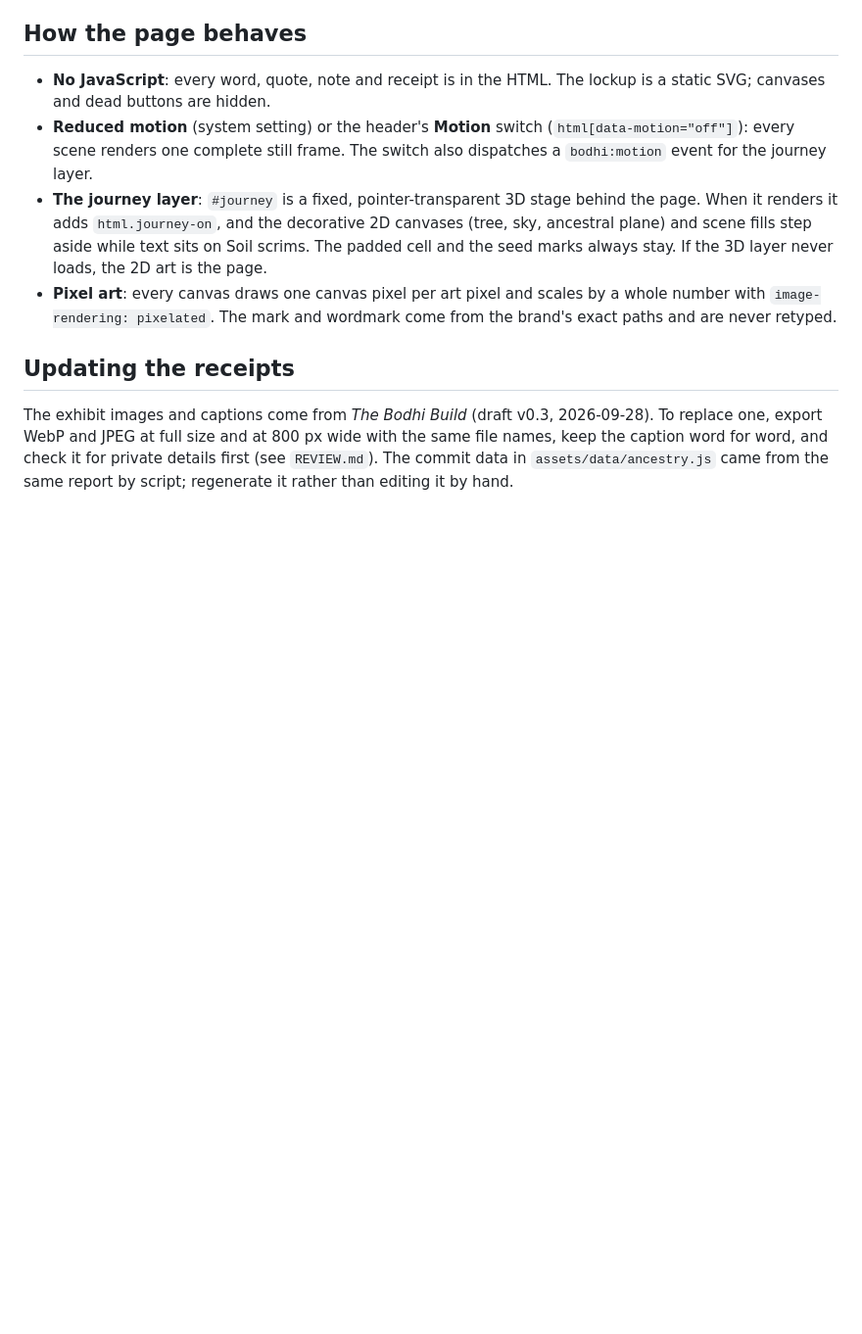
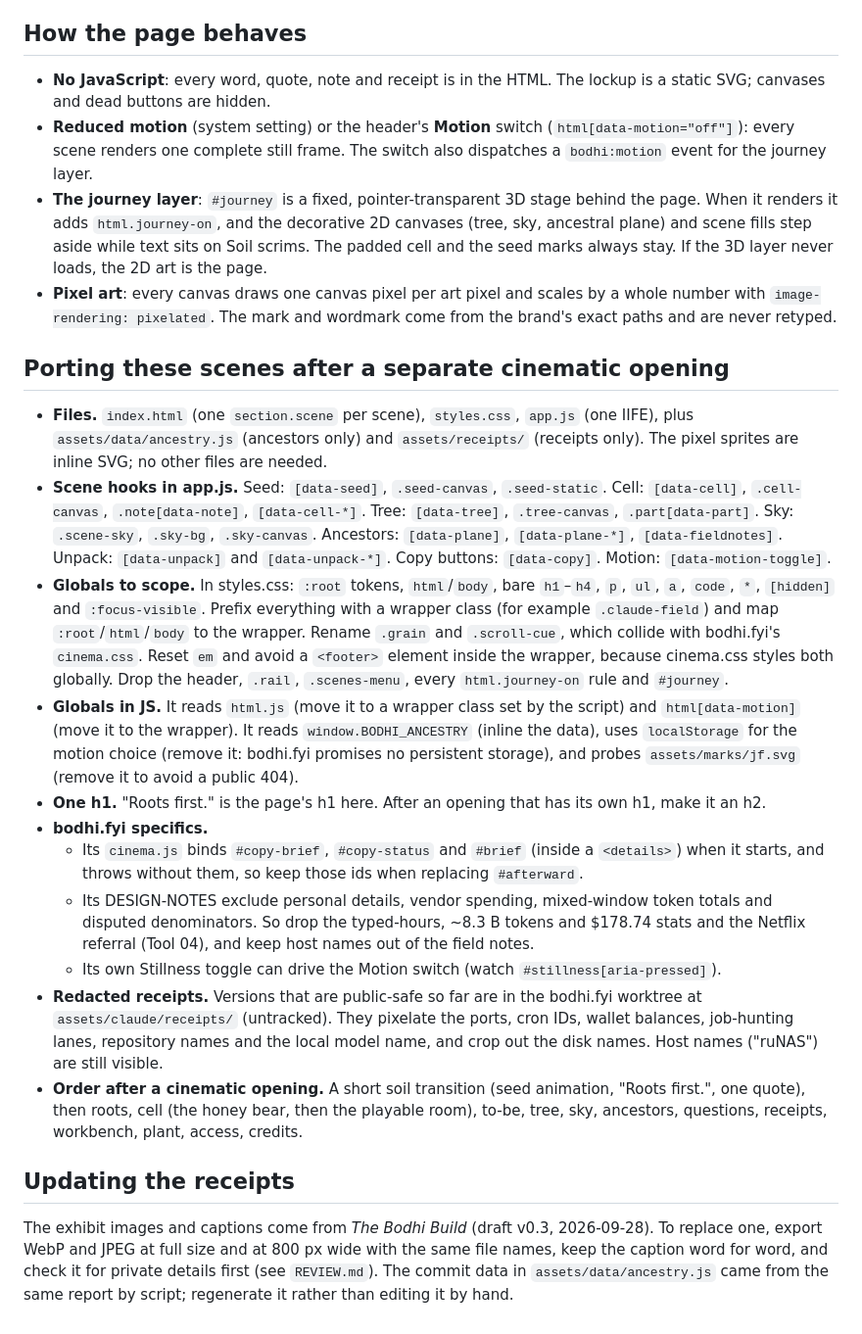
Before and after one commit to jaronfly/bodhi-distro, a Markdown page: site/README.md, the part around the change. Shown at 98% size. Rendered like a GitHub page; blank space fills up the shorter version.

Commit message:
Add porting notes for running the scenes after a cinematic opening
Lists each scene's hooks, the global CSS and JS that need scoping, the
collisions with bodhi.fyi's cinema.css and cinema.js, the source
boundaries to respect there, and the scene order to keep.

Co-Authored-By: Claude Opus 5.5 <noreply@anthropic.com>
Claude-Session: https://claude.ai/code/session_01LZD8W5TN9MZoUU33MeHj3E

```diff
--- a/site/README.md
+++ b/site/README.md
@@ -85,6 +85,20 @@ Upload the contents of `site/`. Serve `index.html` as the default document. Noth
 - **The journey layer**: `#journey` is a fixed, pointer-transparent 3D stage behind the page. When it renders it adds `html.journey-on`, and the decorative 2D canvases (tree, sky, ancestral plane) and scene fills step aside while text sits on Soil scrims. The padded cell and the seed marks always stay. If the 3D layer never loads, the 2D art is the page.
 - **Pixel art**: every canvas draws one canvas pixel per art pixel and scales by a whole number with `image-rendering: pixelated`. The mark and wordmark come from the brand's exact paths and are never retyped.
 
+## Porting these scenes after a separate cinematic opening
+
+- **Files.** `index.html` (one `section.scene` per scene), `styles.css`, `app.js` (one IIFE), plus `assets/data/ancestry.js` (ancestors only) and `assets/receipts/` (receipts only). The pixel sprites are inline SVG; no other files are needed.
+- **Scene hooks in app.js.** Seed: `[data-seed]`, `.seed-canvas`, `.seed-static`. Cell: `[data-cell]`, `.cell-canvas`, `.note[data-note]`, `[data-cell-*]`. Tree: `[data-tree]`, `.tree-canvas`, `.part[data-part]`. Sky: `.scene-sky`, `.sky-bg`, `.sky-canvas`. Ancestors: `[data-plane]`, `[data-plane-*]`, `[data-fieldnotes]`. Unpack: `[data-unpack]` and `[data-unpack-*]`. Copy buttons: `[data-copy]`. Motion: `[data-motion-toggle]`.
+- **Globals to scope.** In styles.css: `:root` tokens, `html`/`body`, bare `h1`–`h4`, `p`, `ul`, `a`, `code`, `*`, `[hidden]` and `:focus-visible`. Prefix everything with a wrapper class (for example `.claude-field`) and map `:root`/`html`/`body` to the wrapper. Rename `.grain` and `.scroll-cue`, which collide with bodhi.fyi's `cinema.css`. Reset `em` and avoid a `<footer>` element inside the wrapper, because cinema.css styles both globally. Drop the header, `.rail`, `.scenes-menu`, every `html.journey-on` rule and `#journey`.
+- **Globals in JS.** It reads `html.js` (move it to a wrapper class set by the script) and `html[data-motion]` (move it to the wrapper). It reads `window.BODHI_ANCESTRY` (inline the data), uses `localStorage` for the motion choice (remove it: bodhi.fyi promises no persistent storage), and probes `assets/marks/jf.svg` (remove it to avoid a public 404).
+- **One h1.** "Roots first." is the page's h1 here. After an opening that has its own h1, make it an h2.
+- **bodhi.fyi specifics.**
+  - Its `cinema.js` binds `#copy-brief`, `#copy-status` and `#brief` (inside a `<details>`) when it starts, and throws without them, so keep those ids when replacing `#afterward`.
+  - Its DESIGN-NOTES exclude personal details, vendor spending, mixed-window token totals and disputed denominators. So drop the typed-hours, ~8.3 B tokens and $178.74 stats and the Netflix referral (Tool 04), and keep host names out of the field notes.
+  - Its own Stillness toggle can drive the Motion switch (watch `#stillness[aria-pressed]`).
+- **Redacted receipts.** Versions that are public-safe so far are in the bodhi.fyi worktree at `assets/claude/receipts/` (untracked). They pixelate the ports, cron IDs, wallet balances, job-hunting lanes, repository names and the local model name, and crop out the disk names. Host names ("ruNAS") are still visible.
+- **Order after a cinematic opening.** A short soil transition (seed animation, "Roots first.", one quote), then roots, cell (the honey bear, then the playable room), to-be, tree, sky, ancestors, questions, receipts, workbench, plant, access, credits.
+
 ## Updating the receipts
 
 The exhibit images and captions come from *The Bodhi Build* (draft v0.3, 2026-09-28). To replace one, export WebP and JPEG at full size and at 800 px wide with the same file names, keep the caption word for word, and check it for private details first (see `REVIEW.md`). The commit data in `assets/data/ancestry.js` came from the same report by script; regenerate it rather than editing it by hand.
```
